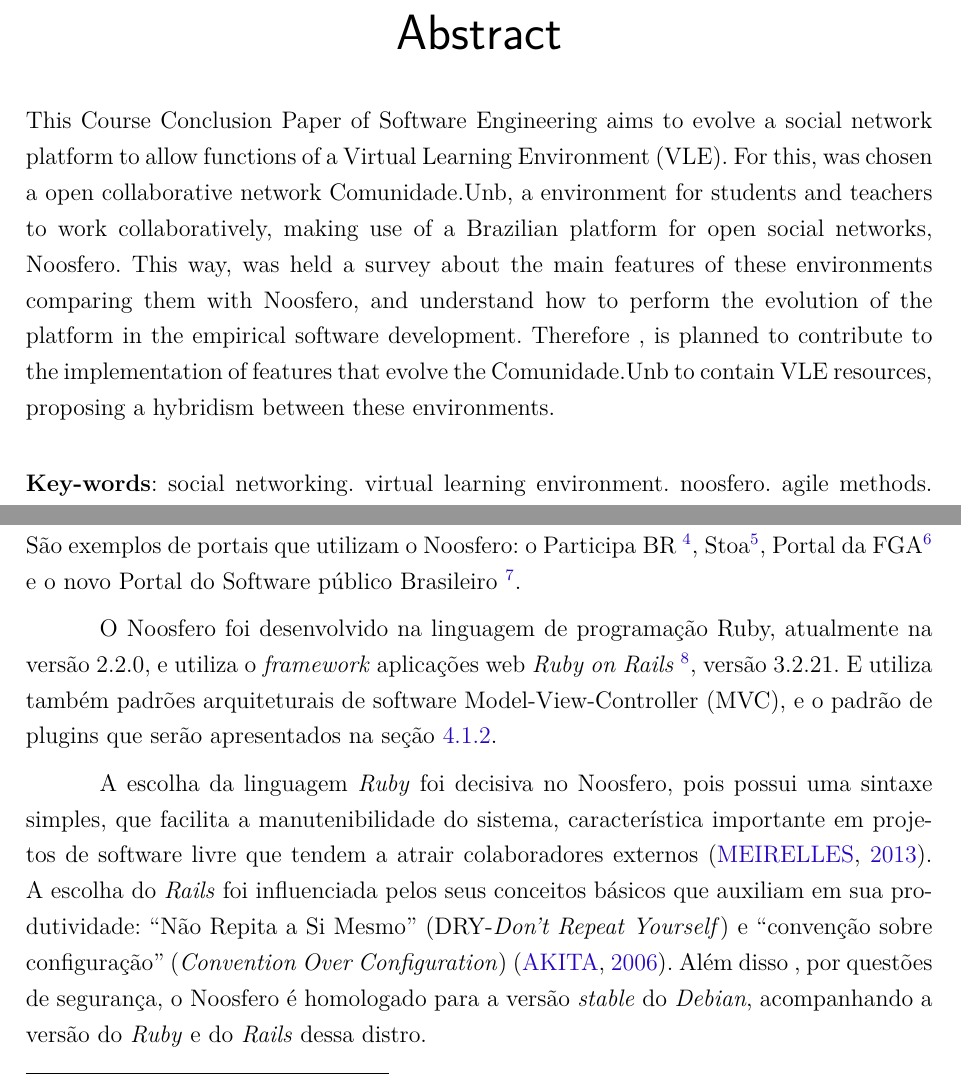
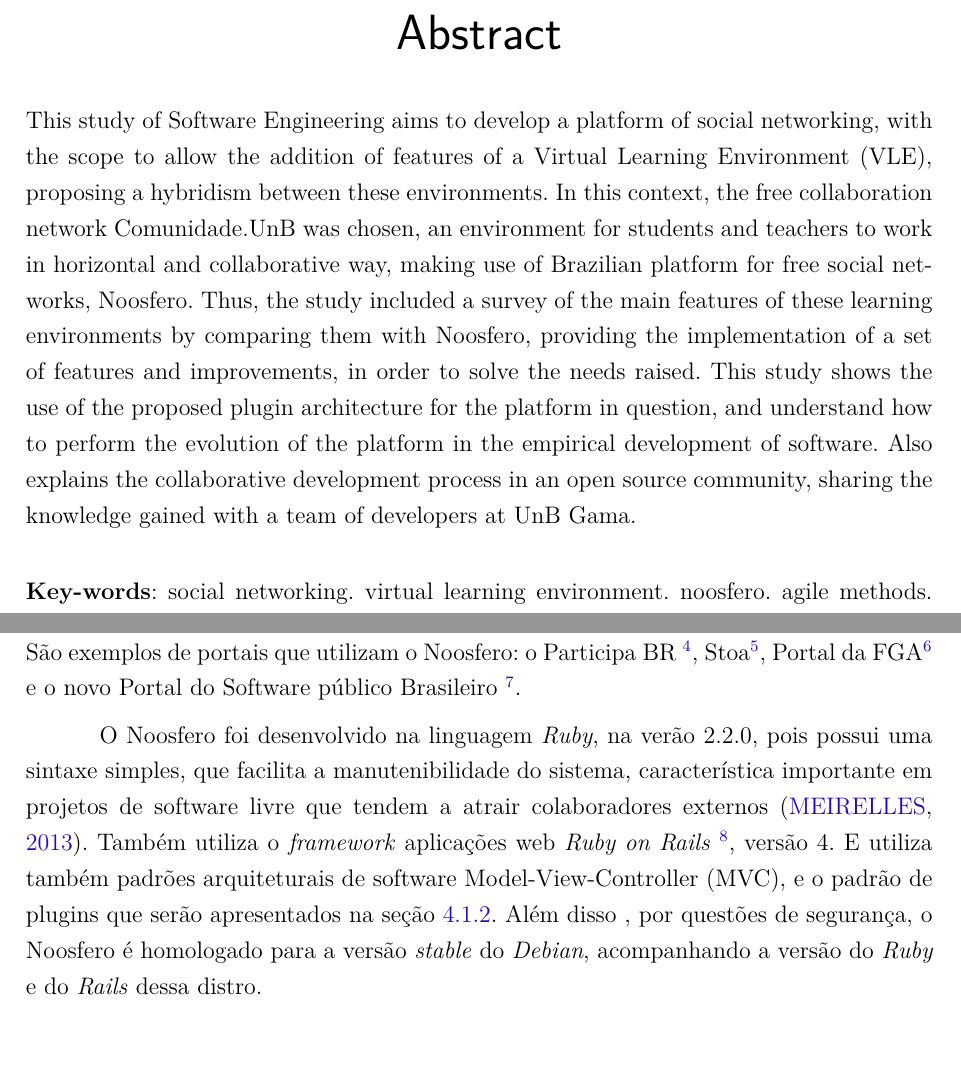
Before and after one commit to hebertdougl/TCC, a LaTeX thesis (tcc.tex, which reads capitulos/4-evol-rede-social.tex, editaveis/abstract.tex): two parts of pages 13 and 39 of 95, joined at a grey line, cut so that both start at the same text. Compiled offline with pdfLaTeX.

Commit message:
Melhorias no texto
-Alterando abstract
-Correções de pontuação
-Removendo siglas auto-explicativas

```diff
--- a/capitulos/4-evol-rede-social.tex
+++ b/capitulos/4-evol-rede-social.tex
@@ -10,9 +10,7 @@
 
 Além das funcionalidades de rede social, com foco na produção e compartilhamento de conteúdo, o Noosfero permite que dentro da rede cada usuário e comunidade tenha o seu espaço com total flexibilidade de personalização visual e gerenciamento de conteúdo. São exemplos de portais que utilizam o Noosfero: o Participa BR \footnote{Disponível em: \url{https://www.participa.br/}}, Stoa\footnote{Disponível em: \url{http://stoa.usp.br/}}, Portal da FGA\footnote{Disponível em: \url{http://fga.unb.br/}} e o novo Portal do Software público Brasileiro \footnote{Disponível em: \url{https://portal.softwarepublico.gov.br/}}.
 
-O Noosfero foi desenvolvido na linguagem de programação Ruby, atualmente na versão 2.2.0, e utiliza o \textit{framework} aplicações web \textit{Ruby on Rails} \footnote{Disponível em: \url{http://rubyonrails.org/}}, versão 3.2.21. E utiliza também padrões arquiteturais de software Model-View-Controller (MVC), e o padrão de plugins que serão apresentados na seção \ref{arquitetura}.
-
-A escolha da linguagem \textit{Ruby} foi decisiva no Noosfero, pois possui uma sintaxe simples, que facilita a manutenibilidade do sistema, característica importante em projetos de software livre que tendem a atrair colaboradores externos \cite{meirelles2013}. A escolha do \textit{Rails} foi influenciada pelos seus conceitos básicos que auxiliam em sua produtividade: ``Não Repita a Si Mesmo'' (DRY-\textit{Don't Repeat Yourself}) e ``convenção sobre configuração'' (\textit{Convention Over Configuration}) \cite{akita2006repensando}. Além disso , por questões de segurança, o Noosfero é homologado para a versão \textit{stable} do \textit{Debian}, acompanhando a versão do \textit{Ruby} e do \textit{Rails} dessa distro.
+O Noosfero foi desenvolvido na linguagem \textit{Ruby}, na verão 2.2.0, pois possui uma sintaxe simples, que facilita a manutenibilidade do sistema, característica importante em projetos de software livre que tendem a atrair colaboradores externos \cite{meirelles2013}. Também utiliza o \textit{framework} aplicações web \textit{Ruby on Rails} \footnote{Disponível em: \url{http://rubyonrails.org/}}, versão 4. E utiliza também padrões arquiteturais de software Model-View-Controller (MVC), e o padrão de plugins que serão apresentados na seção \ref{arquitetura}. Além disso , por questões de segurança, o Noosfero é homologado para a versão \textit{stable} do \textit{Debian}, acompanhando a versão do \textit{Ruby} e do \textit{Rails} dessa distro.
 
 \subsection{Práticas de desenvolvimento da comunidade Noosfero}
 \label{proc-desenvol-comunidade}
--- a/editaveis/abstract.tex
+++ b/editaveis/abstract.tex
@@ -1,7 +1,20 @@
 \begin{resumo}[Abstract]
   \begin{otherlanguage*}{english}
 
-This Course Conclusion Paper of Software Engineering aims to evolve a social network platform to allow functions of a Virtual Learning Environment (VLE). For this, was chosen a open collaborative network Comunidade.Unb, a environment for students and teachers to work collaboratively, making use of a Brazilian platform  for open social networks, Noosfero. This way, was held a survey about the main features of these environments comparing them with Noosfero, and understand how to perform the evolution of the platform in the empirical software development. Therefore , is planned to contribute to the implementation of features that evolve the Comunidade.Unb to contain VLE resources, proposing a hybridism between these environments.
+This study of Software Engineering aims to develop a platform of social
+networking, with the scope to allow the addition of features of a Virtual
+Learning Environment (VLE), proposing a hybridism between these environments.
+In this context,  the free collaboration network Comunidade.UnB was chosen, an
+environment for students and teachers to work in horizontal and collaborative
+way, making use of Brazilian platform for free social networks, Noosfero. Thus,
+the study included a survey of the main features of these learning environments
+by comparing them with Noosfero, providing the implementation of a set of
+features and improvements, in order to solve the needs raised. This study shows
+the use of the proposed plugin architecture for the platform in question, and
+understand how to perform the evolution of the platform in the empirical
+development of software. Also explains the collaborative development process
+in an open source community, sharing the knowledge gained with a team of
+developers at UnB Gama.
 
   \vspace{\onelineskip}
 
```
Also changed, not shown: capitulos/1-introducao.tex (+3 -3 lines), capitulos/2-referencial-teorico.tex (deleted, +0 -17 lines), capitulos/3-avas-redes-sociais.tex (+0 -5 lines), editaveis/abreviaturas.tex (+0 -4 lines), tcc.tex (+2 -2 lines), Makefile, capitulos/5-estudo-preliminar.tex (renamed from capitulos/3-metodologia.tex), capitulos/7-conclusao.tex (renamed from capitulos/5-consideracoes-preliminares.tex), capitulos/4-evol-rede-social.tex (6 more changed lines).
